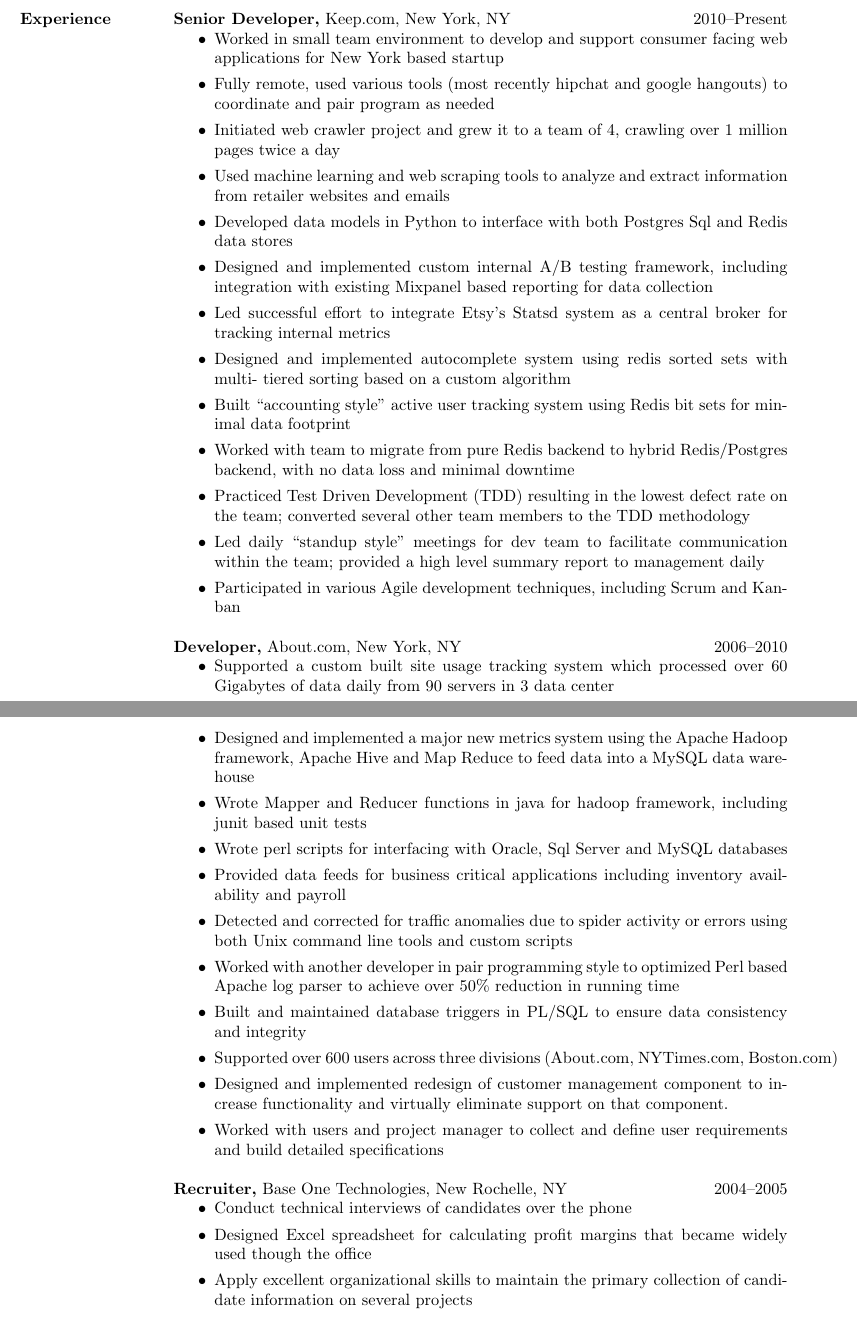
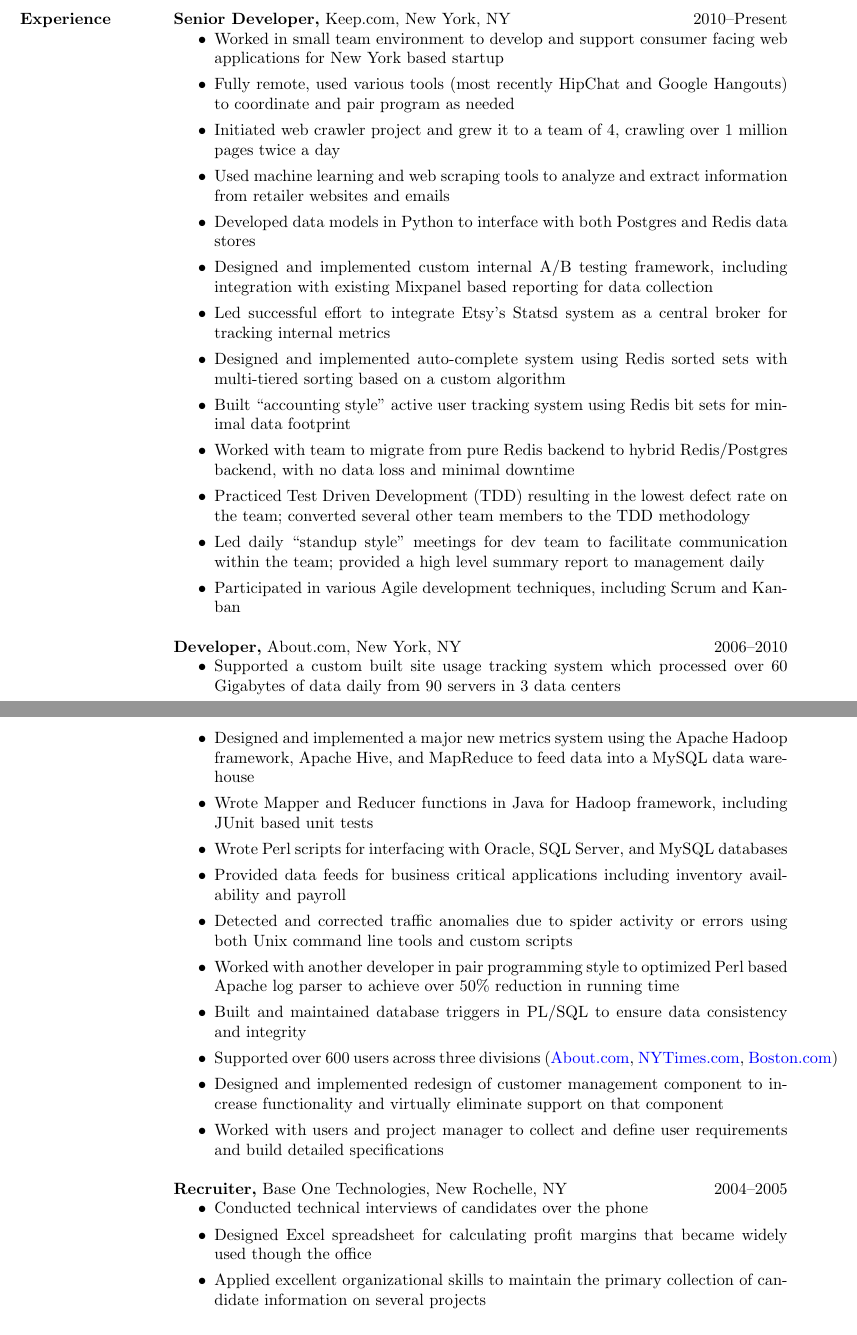
Before and after one commit to not-napoleon/Resume, a LaTeX CV (mark_tozzi_resume.tex): two parts of pages 1 and 2 of 2, joined at a grey line, cut so that both start at the same text. Compiled offline with pdfLaTeX.

Commit message:
line spacing, linking & capitalization corrections

```diff
--- a/mark_tozzi_resume.tex
+++ b/mark_tozzi_resume.tex
@@ -47,41 +47,73 @@
 \section{Experience}
  {\bf Senior Developer,} Keep.com, New York, NY \hfill 2010--Present
 \begin{itemize}
-  \item Worked in small team environment to develop and support consumer facing web applications for New York based startup
-  \item Fully remote, used various tools (most recently hipchat and google hangouts) to coordinate and pair program as needed
-  \item Initiated web crawler project and grew it to a team of 4, crawling over 1 million pages twice a day
-  \item Used machine learning and web scraping tools to analyze and extract information from retailer websites and emails
-  \item Developed data models in Python to interface with both Postgres Sql and Redis data stores
-  \item Designed and implemented custom internal A/B testing framework, including integration with existing Mixpanel based reporting for data collection
-  \item Led successful effort to integrate Etsy's Statsd system as a central broker for tracking internal metrics
-  \item Designed and implemented autocomplete system using redis sorted sets with multi- tiered sorting based on a custom algorithm
-  \item Built “accounting style” active user tracking system using Redis bit sets for minimal data footprint
-  \item Worked with team to migrate from pure Redis backend to hybrid Redis/Postgres backend, with no data loss and minimal downtime
-  \item Practiced Test Driven Development (TDD) resulting in the lowest defect rate on the team; converted several other team members to the TDD methodology
-  \item Led daily “standup style” meetings for dev team to facilitate communication within the team; provided a high level summary report to management daily
-  \item Participated in various Agile development techniques, including Scrum and Kanban
+  \item Worked in small team environment to develop and support consumer
+    facing web applications for New York based startup
+  \item Fully remote, used various tools (most recently HipChat and Google
+    Hangouts) to coordinate and pair program as needed
+  \item Initiated web crawler project and grew it to a team of 4, crawling
+    over 1 million pages twice a day
+  \item Used machine learning and web scraping tools to analyze and extract
+    information from retailer websites and emails
+  \item Developed data models in Python to interface with both Postgres and
+    Redis data stores
+  \item Designed and implemented custom internal A/B testing framework,
+    including integration with existing Mixpanel based reporting for data
+    collection
+  \item Led successful effort to integrate Etsy's Statsd system as a central
+    broker for tracking internal metrics
+  \item Designed and implemented auto-complete system using Redis sorted sets
+    with multi-tiered sorting based on a custom algorithm
+  \item Built ``accounting style'' active user tracking system using Redis bit
+    sets for minimal data footprint
+  \item Worked with team to migrate from pure Redis backend to hybrid
+    Redis/Postgres backend, with no data loss and minimal downtime
+  \item Practiced Test Driven Development (TDD) resulting in the lowest defect
+    rate on the team; converted several other team members to the TDD
+    methodology
+  \item Led daily “standup style” meetings for dev team to facilitate
+    communication within the team; provided a high level summary report to
+    management daily
+  \item Participated in various Agile development techniques, including Scrum
+    and Kanban
 \end{itemize}
 
 {\bf Developer,} About.com, New York, NY \hfill  2006--2010
 \begin{itemize}
-  \item Supported a custom built site usage tracking system which processed over 60 Gigabytes of data daily from 90 servers in 3 data center
-  \item Designed and implemented a major new metrics system using the Apache Hadoop framework, Apache Hive and Map Reduce to feed data into a MySQL data warehouse
-  \item Wrote Mapper and Reducer functions in java for hadoop framework, including junit based unit tests
-  \item Wrote perl scripts for interfacing with Oracle, Sql Server and MySQL databases
-  \item Provided data feeds for business critical applications including inventory availability and payroll
-  \item Detected and corrected for traffic anomalies due to spider activity or errors using both Unix command line tools and custom scripts
-  \item Worked with another developer in pair programming style to optimized Perl based Apache log parser to achieve over 50\% reduction in running time
-  \item Built and maintained database triggers in PL/SQL to ensure data consistency and integrity
-  \item Supported over 600 users across three divisions (About.com, NYTimes.com, Boston.com)
-  \item Designed and implemented redesign of customer management component to increase functionality and virtually eliminate support on that component.
-  \item Worked with users and project manager to collect and define user requirements and build detailed specifications
+  \item Supported a custom built site usage tracking system which processed
+    over 60 Gigabytes of data daily from 90 servers in 3 data centers
+  \item Designed and implemented a major new metrics system using the Apache
+    Hadoop framework, Apache Hive, and MapReduce to feed data into a MySQL data
+    warehouse
+  \item Wrote Mapper and Reducer functions in Java for Hadoop framework,
+    including JUnit based unit tests
+  \item Wrote Perl scripts for interfacing with Oracle, SQL Server, and
+    MySQL databases
+  \item Provided data feeds for business critical applications including
+    inventory availability and payroll
+  \item Detected and corrected traffic anomalies due to spider activity or
+    errors using both Unix command line tools and custom scripts
+  \item Worked with another developer in pair programming style to optimized
+    Perl based Apache log parser to achieve over 50\% reduction in running time
+  \item Built and maintained database triggers in PL/SQL to ensure data
+    consistency and integrity
+  \item Supported over 600 users across three divisions
+    (\href{http://www.about.com}{About.com},
+    \href{http://www.nytimes.com}{NYTimes.com},
+    \href{http://www.boston.com}{Boston.com})
+  \item Designed and implemented redesign of customer management component to
+    increase functionality and virtually eliminate support on that component
+  \item Worked with users and project manager to collect and define user
+    requirements and build detailed specifications
 \end{itemize}
 
 {\bf Recruiter,} Base One Technologies, New Rochelle, NY \hfill 2004--2005
 \begin{itemize}
-  \item Conduct technical interviews of candidates over the phone
-  \item Designed Excel spreadsheet for calculating profit margins that became widely used though the office
-  \item Apply excellent organizational skills to maintain the primary collection of candidate information on several projects
+  \item Conducted technical interviews of candidates over the phone
+  \item Designed Excel spreadsheet for calculating profit margins that became
+    widely used though the office
+  \item Applied excellent organizational skills to maintain the primary
+    collection of candidate information on several projects
 \end{itemize}
 
 \section{Education}
```
Also changed, not shown: mark_tozzi_resume.tex (6 more changed lines).
